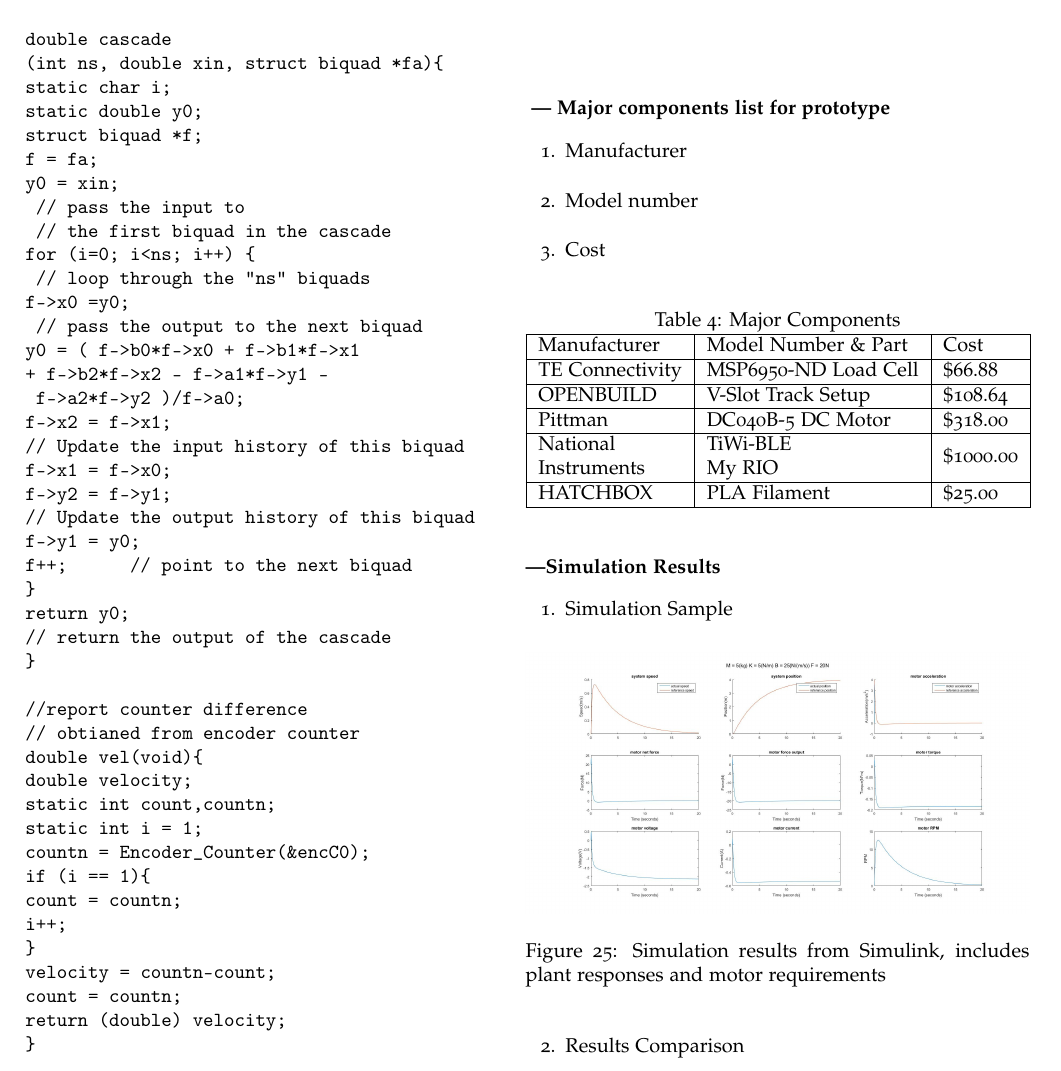
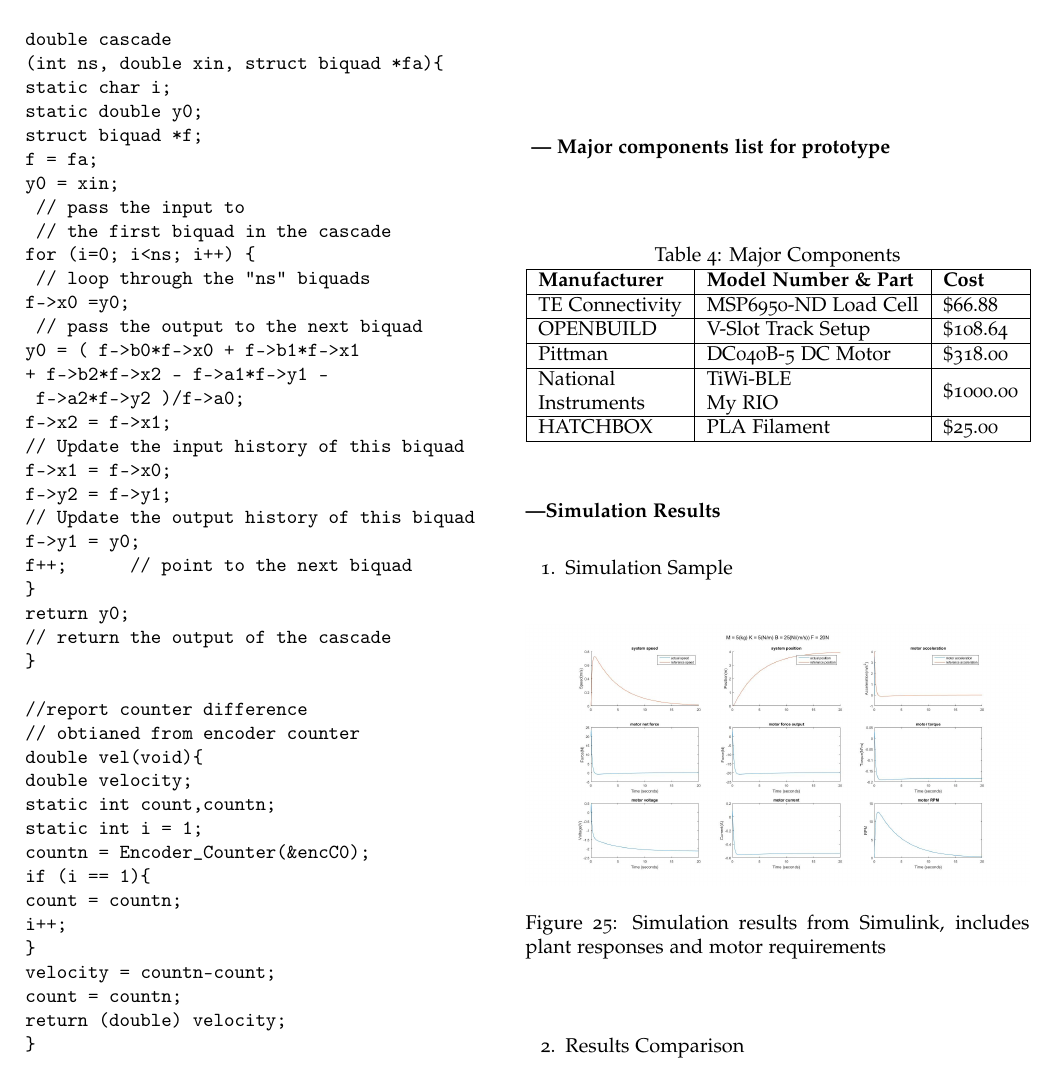
Before and after one commit to upv5bbb/ImpedanceCapstone, a LaTeX document (MechatronicCapstoneReportTemplate.tex, which reads Component.tex): part of page 21 of 22, cut so that both start at the same text. Compiled offline with pdfLaTeX; a LaTeX package or settings file that is missing is left out.

Commit message:
changes to table4

```diff
--- a/Component.tex
+++ b/Component.tex
@@ -1,15 +1,11 @@
 \subsubsection*{ --- Major components list for prototype}
-\begin{enumerate}
-\item{Manufacturer}
-\item{Model number}
-\item{Cost}
 \begin{table}[H]
 	\centering
 	\caption{Major Components}
 	\label{major_components}
 	\begin{tabular}{|l|l|l|}
 		\hline
-		Manufacturer                                                    & Model Number \& Part                                       & Cost      \\ \hline
+		\textbf{Manufacturer}                                                    & \textbf{Model Number \& Part}                                       & \textbf{Cost}      \\ \hline
 		TE Connectivity                                                 & MSP6950-ND Load Cell                                       & \$66.88   \\ \hline
 		OPENBUILD                                             & V-Slot Track Setup                                         & \$108.64  \\ \hline
 		Pittman                                                         & DC040B-5 DC Motor                                          & \$318.00  \\ \hline
@@ -17,4 +13,3 @@
 		HATCHBOX                                                        & PLA Filament                                               & \$25.00   \\ \hline
 	\end{tabular}
 \end{table}
-\end{enumerate}
```
